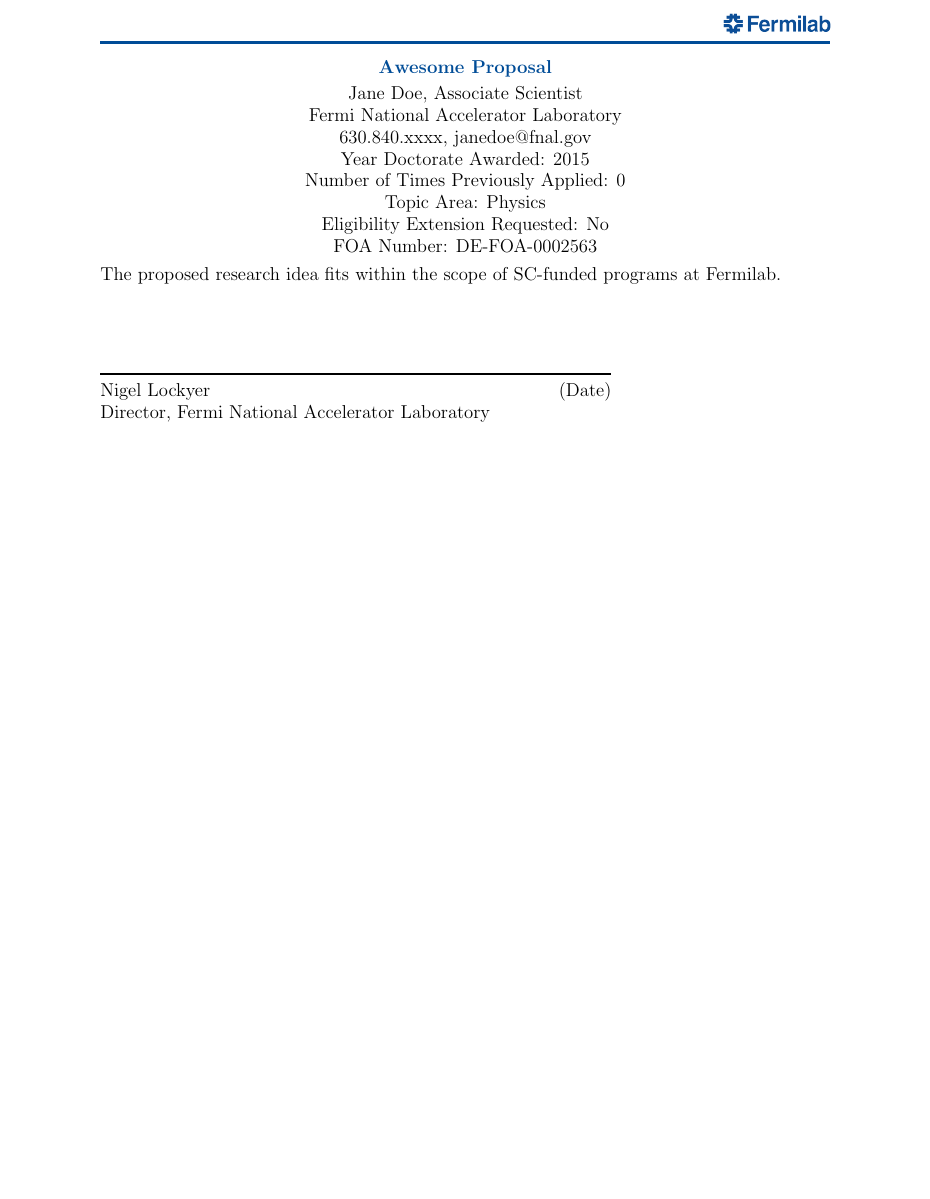
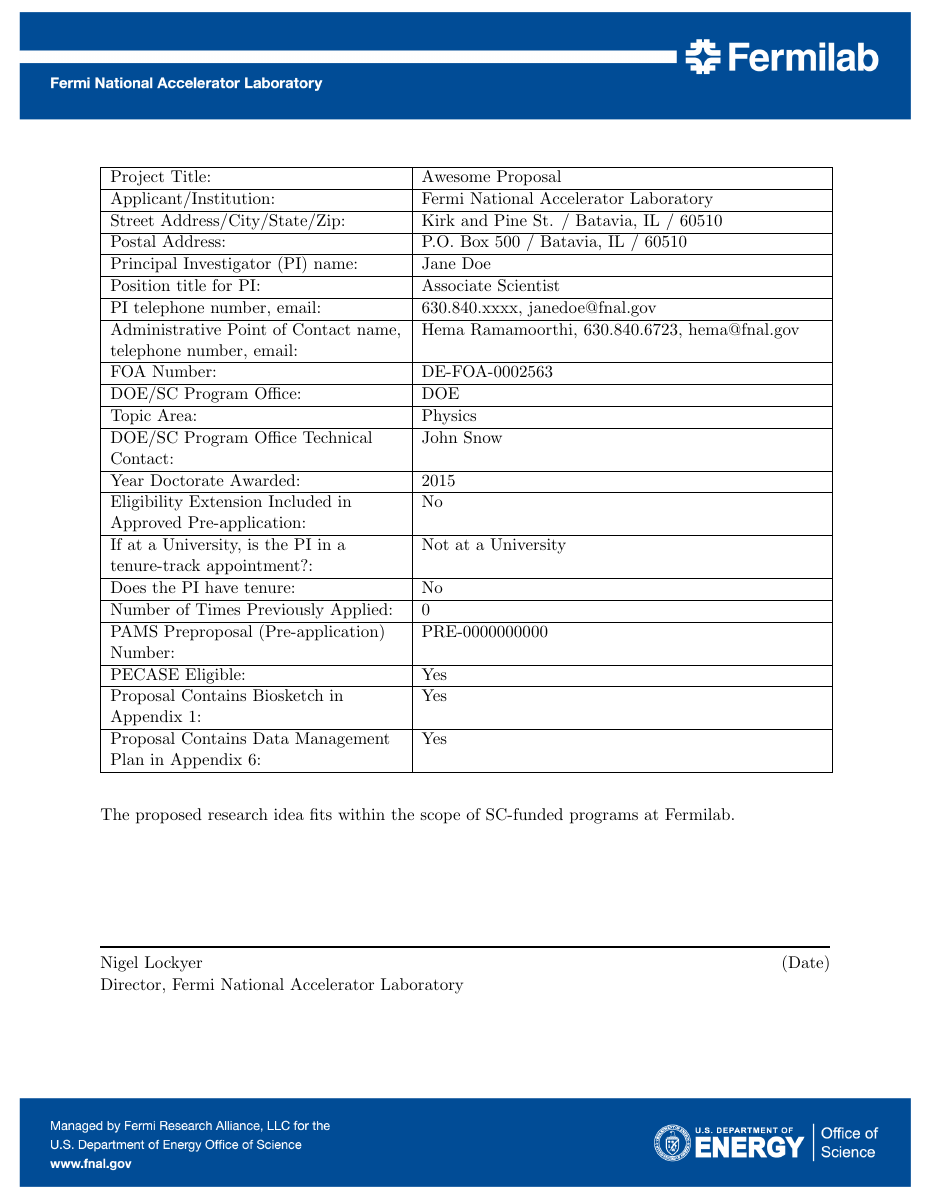
Before and after one commit to kpedro88/FNAL_ECA_Proposal_Template, a LaTeX document (main.tex, which reads coverpage.tex, info.tex): part of page 1 of 2 before the commit and part of page 1 of 3 after it, cut so that both start at the same text, the shorter picture padded with empty space. Compiled offline with pdfLaTeX.

Commit message:
set up proposal cover page according to FOA and last year's style (header/footer)

```diff
--- a/coverpage.tex
+++ b/coverpage.tex
@@ -1,23 +1,59 @@
 \input{info}
 
-\title{\color{NALblue} \bf{\large{\Title}\vspace{-1.5\baselineskip}}}
-\author{\Name, \JobTitle\\
-Fermi National Accelerator Laboratory\\
-\PhoneFirst.\PhoneLast, \EmailFirst\EmailLast\\
-Year Doctorate Awarded: \YearPhD\\
-Number of Times Previously Applied: \NumPrev\\
-Topic Area: \TopicArea\\
-Eligibility Extension Requested: \ExtensionReq\\
-FOA Number:  \FOANumber
-}
-\date{\vspace{-0.5\baselineskip}
-\begin{minipage}{\textwidth}
-The proposed research idea fits within the scope of SC-funded programs at Fermilab.\\
-\begin{minipage}{0.7\textwidth}
-\vspace{4\baselineskip}
+% from p. 69 of SC_FOA_0002563.pdf
+\begin{table}
+\centering
+\vspace{2\baselineskip}
+% raggedright prevents hyphenation
+\begin{tabular}{|>{\raggedright}p{0.4\textwidth}|p{0.55\textwidth}|}
+\hline
+Project Title: & \Title\\
+\hline
+Applicant/Institution: & Fermi National Accelerator Laboratory\\
+\hline
+Street Address/City/State/Zip: & Kirk and Pine St. / Batavia, IL / 60510\\
+\hline
+Postal Address: & P.O. Box 500 / Batavia, IL / 60510\\
+\hline
+Principal Investigator (PI) name: & \Name\\
+\hline
+Position title for PI: & \JobTitle\\
+\hline
+PI telephone number, email: & \PhoneFirst.\PhoneLast, \EmailFirst\EmailLast\\
+\hline
+Administrative Point of Contact name, telephone number, email: & Hema Ramamoorthi, 630.840.6723, hema@fnal.gov\\
+\hline
+FOA Number: & \FOANumber\\
+\hline
+DOE/SC Program Office: & \ProgramOffice\\
+\hline
+Topic Area: & \TopicArea\\
+\hline
+DOE/SC Program Office Technical Contact: & \ProgramContact\\
+\hline
+Year Doctorate Awarded: & \YearPhD\\
+\hline
+Eligibility Extension Included in Approved Pre-application: & \ExtensionReq\\
+\hline
+If at a University, is the PI in a tenure-track appointment?: & \UnivTenureTrack\\
+\hline
+Does the PI have tenure: & \PITenure\\
+\hline
+Number of Times Previously Applied: & \NumPrev\\
+\hline
+PAMS Preproposal (Pre-application) Number: & \PreproposalNum\\
+\hline
+PECASE Eligible: & \PecaseEligible\\
+\hline
+Proposal Contains Biosketch in Appendix 1: & Yes\\
+\hline
+Proposal Contains Data Management Plan in Appendix 6: & Yes\\
+\hline
+\end{tabular}
+\end{table}
+
+\noindent The proposed research idea fits within the scope of SC-funded programs at Fermilab.\\
+\vspace{4\baselineskip}\\
 \noindent\rule{\textwidth}{1pt}\\
 Nigel Lockyer \hfill (Date)\\
 Director, Fermi National Accelerator Laboratory
-\end{minipage}
-\end{minipage}
-}
--- a/info.tex
+++ b/info.tex
@@ -7,6 +13,6 @@
 \def\NumPrev{0}
-\def\TopicArea{Physics}
-\def\ExtensionReq{No}
+\def\PreproposalNum{PRE-0000000000}
+\def\PecaseEligible{Yes}
 
 % unlikely to change
 \def\PhoneFirst{630.840}
--- a/main.tex
+++ b/main.tex
@@ -9,6 +9,7 @@
 \usepackage{xcolor}
 \usepackage{fullpage}
 \usepackage{titlesec}
+\usepackage{array}
 
 \setlength{\pdfpagewidth}{8.5in}
 \setlength{\pdfpageheight}{11in}
@@ -28,11 +29,16 @@
 
 \input{style}
 
+\begin{document}
+% remove body header from first page
+\thispagestyle{empty}
+% header/footer just on cover page
+\AddToShipoutPicture*{\BackgroundPic}
+
 \input{coverpage}
+\clearpage
+\pagenumbering{arabic}
 
-\begin{document}
-
-\maketitle
 \thispagestyle{fancy}
 \vspace{-1.5\baselineskip}
 
```
Also changed, not shown: style.tex (+11 -0 lines), figures/Cover_page_v3_blank.png (added), info.tex (6 more changed lines).
